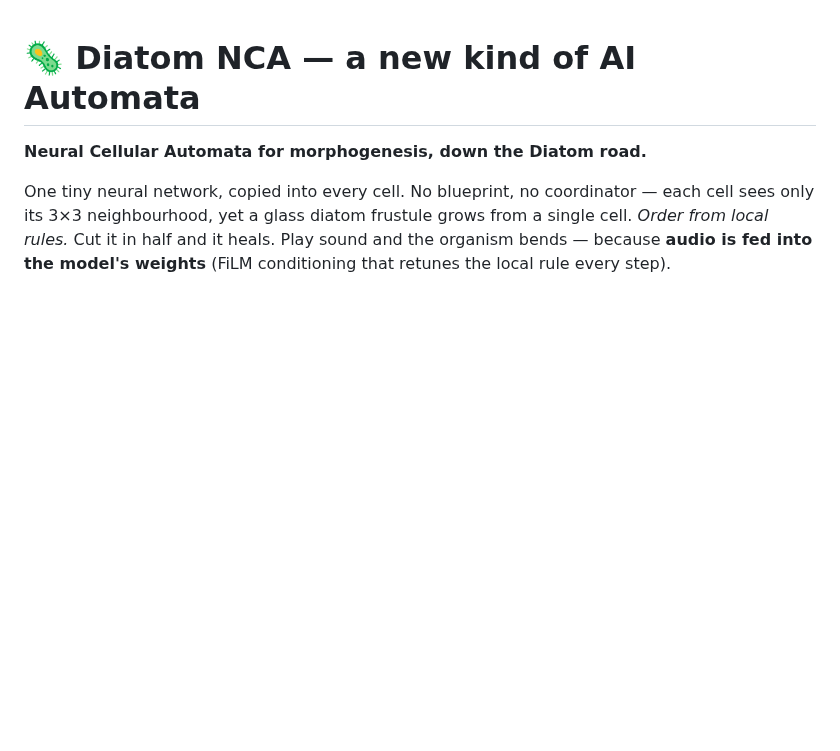
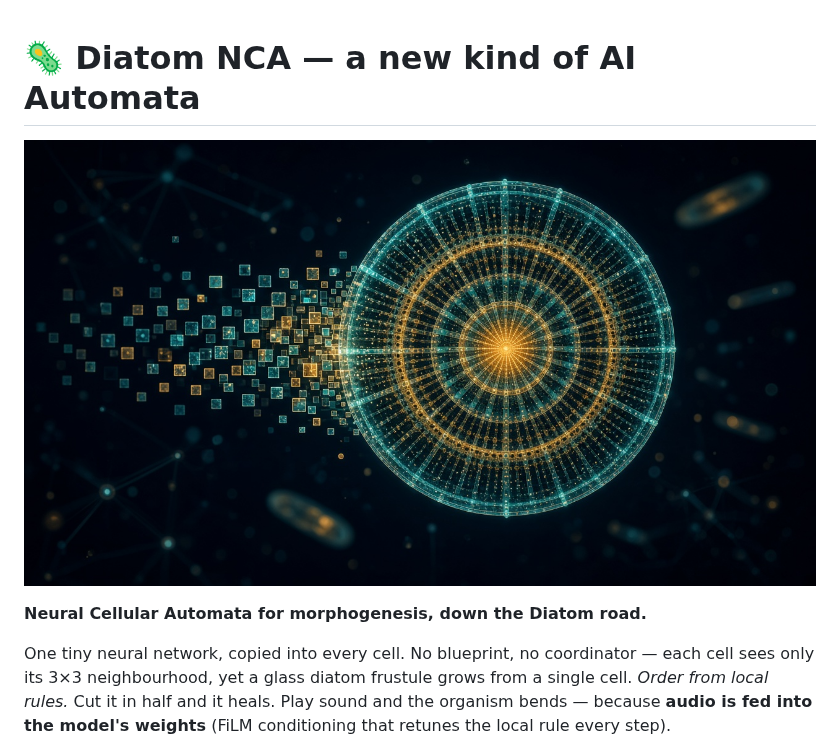
Before and after one commit to AaronGrace978/Automata, a Markdown page: README.md, the part around the change. Rendered like a GitHub page; pictures changed too: assets/hero.png (added); blank space fills up the shorter version.

Commit message:
Add README hero image: glass frustule condensing from automata cells
Co-authored-by: Aaron Grace <Aaron.Grace@comcast.net>

```diff
--- a/README.md
+++ b/README.md
@@ -1,4 +1,6 @@
 # 🦠 Diatom NCA — a new kind of AI Automata
+
+![Diatom NCA — a glass centric frustule condensing out of cellular automata](assets/hero.png)
 
 **Neural Cellular Automata for morphogenesis, down the Diatom road.**
 
```
Also changed, not shown: 1 other file.
